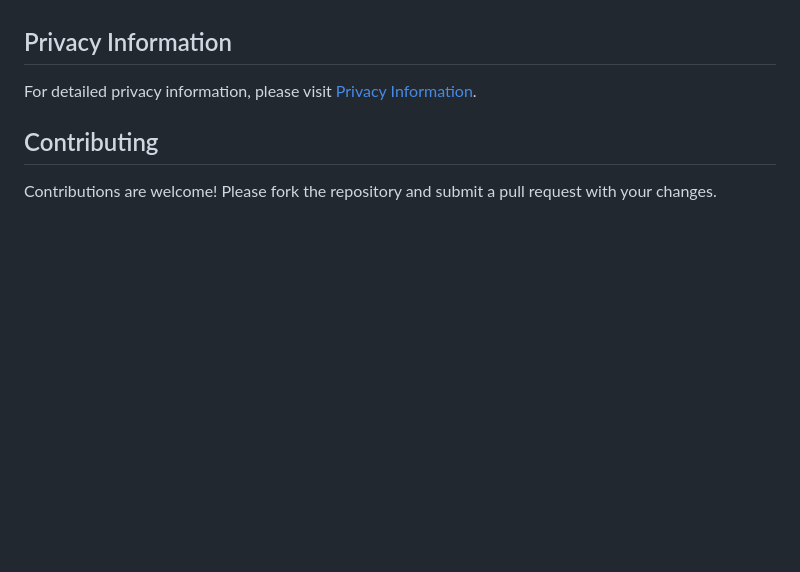
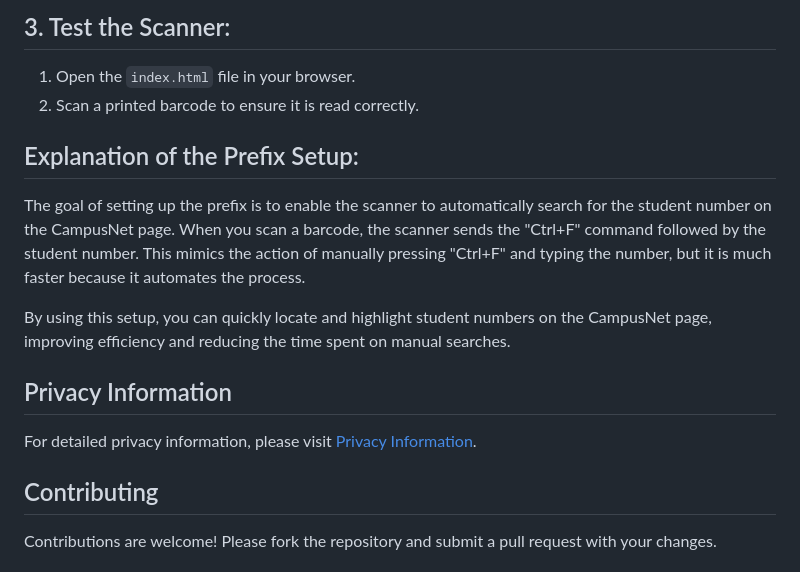
Before and after one commit to PseudonymExamManager/PseudonymExamManager.github.io, a Markdown page: README.md, the part around one of its changes. Drawn GitHub-style; blank space fills up the shorter version.

```diff
--- a/README.md
+++ b/README.md
@@ -64,3 +104,11 @@ To configure the BCST-33 Barcode Scanner for use with this application, follow t
+## 3. Test the Scanner:
+1. Open the `index.html` file in your browser.
+2. Scan a printed barcode to ensure it is read correctly.
+
+## Explanation of the Prefix Setup:
+The goal of setting up the prefix is to enable the scanner to automatically search for the student number on the CampusNet page. When you scan a barcode, the scanner sends the "Ctrl+F" command followed by the student number. This mimics the action of manually pressing "Ctrl+F" and typing the number, but it is much faster because it automates the process.
+
+By using this setup, you can quickly locate and highlight student numbers on the CampusNet page, improving efficiency and reducing the time spent on manual searches.
 
 ## Privacy Information
 
```
Also changed, not shown: other parts of README.md (+51 -11 lines).
